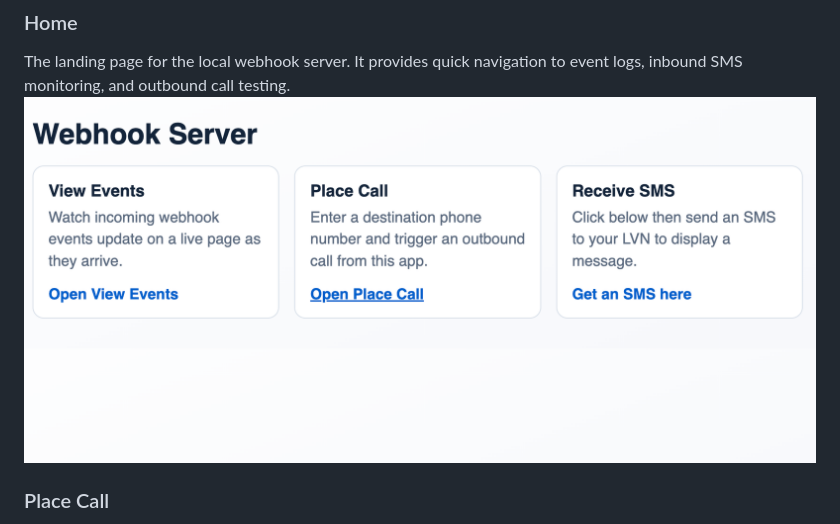
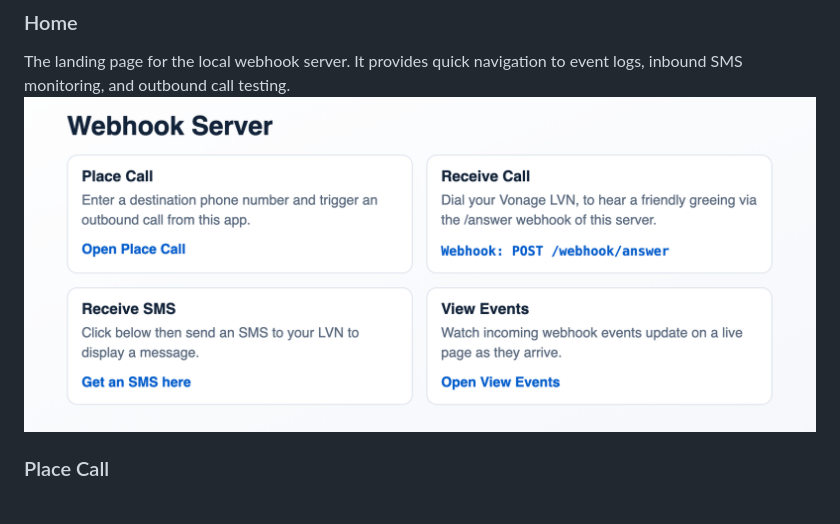
Before and after one commit to returnvalue/webhookserver, a Markdown page: README.md, the part around the change. Rendered like a GitHub page; pictures changed too: home.png (deleted), homescreen.png (added).

Commit message:
Update home screen card layout and README screenshots

```diff
--- a/README.md
+++ b/README.md
@@ -11,7 +11,7 @@ It provides:
 
 ### Home
 The landing page for the local webhook server. It provides quick navigation to event logs, inbound SMS monitoring, and outbound call testing.
-![Home](./home.png)
+![Home](./homescreen.png)
 
 ### Place Call
 Use this page to place an outbound test call to an E.164 phone number using the configured Vonage application credentials. It also shows captured call request payloads for debugging.
```
Also changed, not shown: 2 other files.
